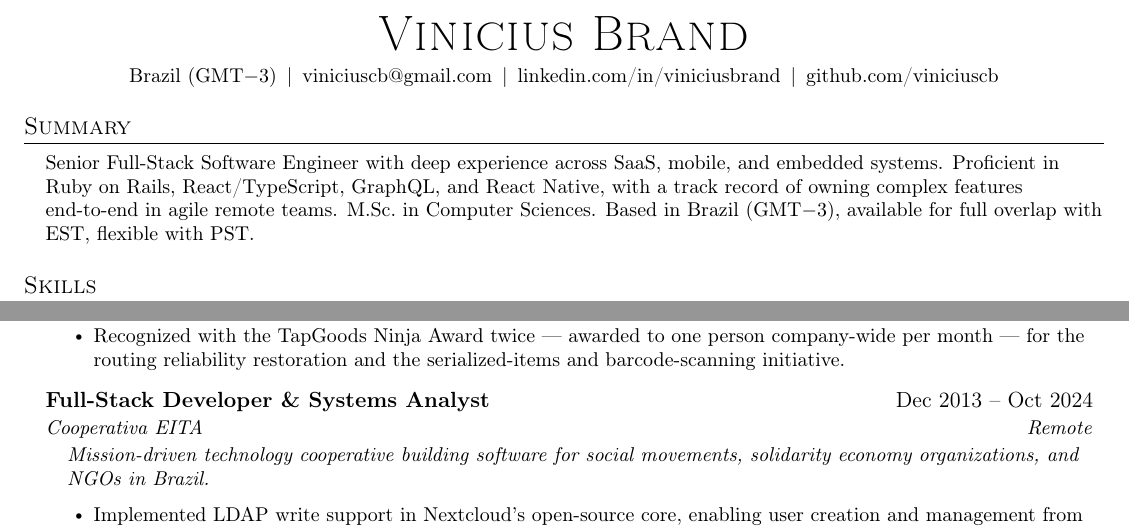
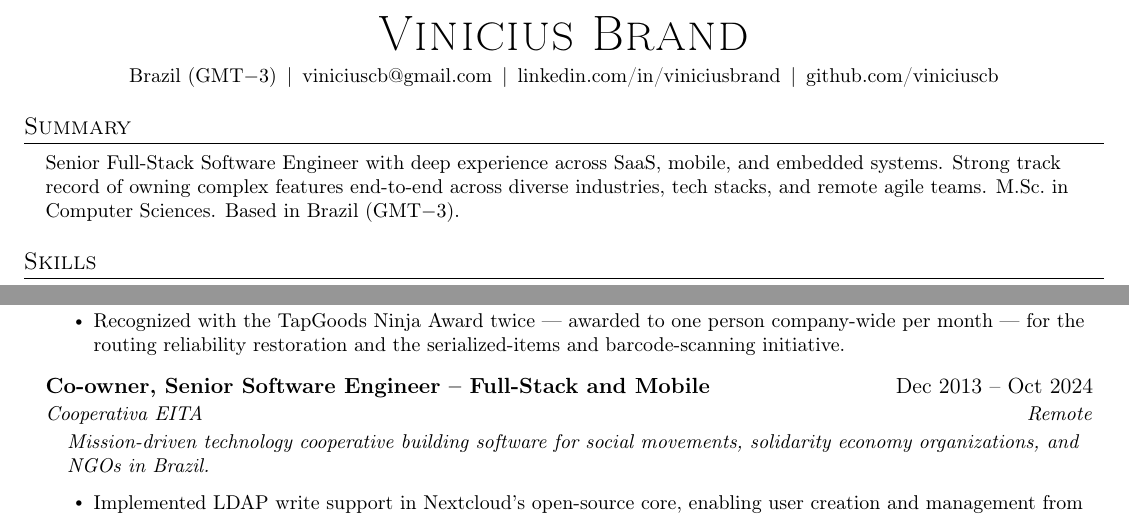
Before and after one commit to viniciuscb/resume, a LaTeX CV (resume.tex): two parts of page 1 of 2, joined at a grey line, cut so that both start at the same text. Compiled offline with pdfLaTeX.

Commit message:
Rework summary: drop stack names, broaden to industries and adaptability
Remove stack-specific proficiency line from summary (Rails/React covered
in Skills section). Replace with adaptability framing: "diverse industries,
tech stacks, and remote agile teams." Remove EST/PST overlap mention.
Update EITA title to Co-owner across all formats.

Co-Authored-By: Claude Sonnet 4.6 <noreply@anthropic.com>

```diff
--- a/resume.tex
+++ b/resume.tex
@@ -89,9 +89,8 @@
 \begin{itemize}[leftmargin=0.15in, label={}]
   \small{\item{
     Senior Full-Stack Software Engineer with deep experience across SaaS, mobile, and embedded
-    systems. Proficient in Ruby on Rails, React/TypeScript, GraphQL, and React Native, with a
-    track record of owning complex features end-to-end in agile remote teams. M.Sc.\ in Computer
-    Sciences. Based in Brazil (GMT$-$3), available for full overlap with EST, flexible with PST.
+    systems. Strong track record of owning complex features end-to-end across diverse industries,
+    tech stacks, and remote agile teams. M.Sc.\ in Computer Sciences. Based in Brazil (GMT$-$3).
   }}
 \end{itemize}
 
@@ -129,7 +128,7 @@
 
   %----- EITA -----
   \resumeSubheading
-    {Full-Stack Developer \& Systems Analyst}{Dec 2013 -- Oct 2024}
+    {Co-owner, Senior Software Engineer -- Full-Stack and Mobile}{Dec 2013 -- Oct 2024}
     {Cooperativa EITA}{Remote}
   \resumeDescription{Mission-driven technology cooperative building software for social movements, solidarity economy organizations, and NGOs in Brazil.}
   \resumeItemListStart
```
Also changed, not shown: pt-br/resume.tex (+3 -3 lines), pt-br/resume.pdf, resume.pdf, 1 other file.
